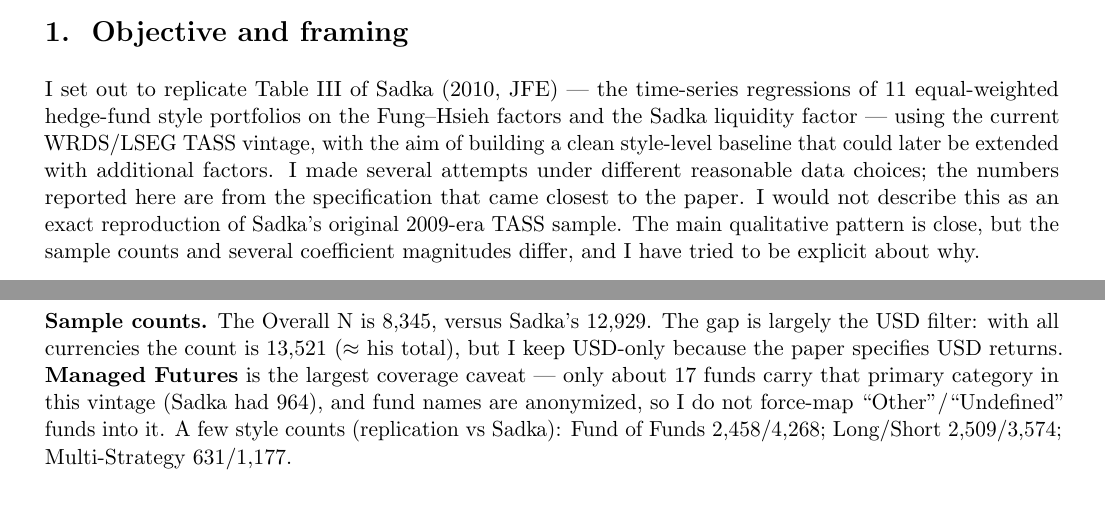
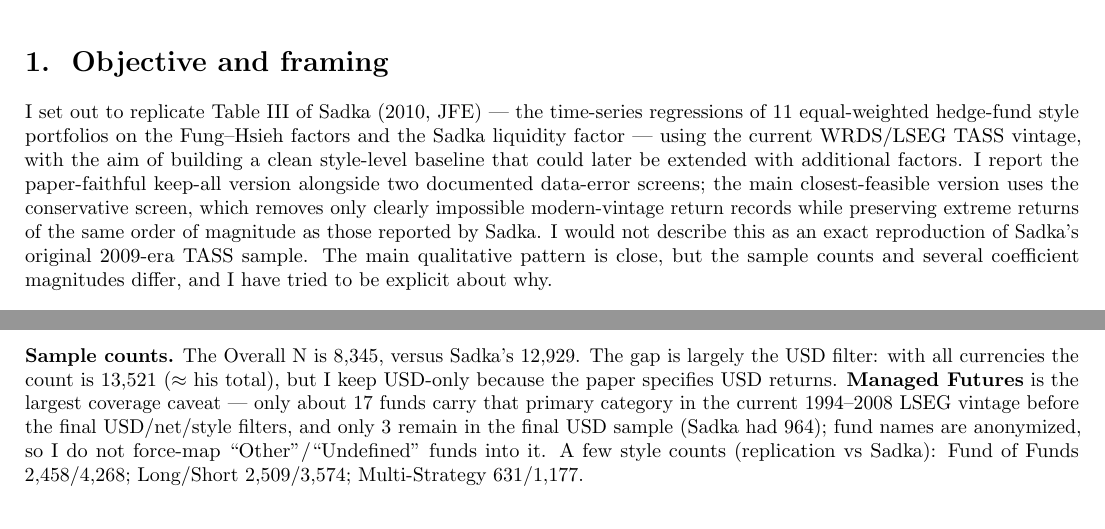
Before and after one commit to Jeffrey-Chen-arch/sadka-2010-table3-replication, a LaTeX document (docs/memo_sadka_table3.tex): two parts of pages 1 and 2 of 3 before the commit and two parts of pages 1 and 2 of 2 after it, joined at a grey line, cut so that both start at the same text, the shorter picture padded with empty space. Compiled offline with pdfLaTeX.

Commit message:
Finalize memo wording, add compiled 2-page PDF
Reframe as paper-faithful keep-all + two documented data-error screens (not a
specification search); §4 retitled to liquidity loadings; Managed Futures stated
as ~17 pre-filter and 3 in the final USD sample. Adds docs/memo_sadka_table3.pdf.

Co-Authored-By: Claude Opus 4.8 (1M context) <noreply@anthropic.com>

```diff
--- a/docs/memo_sadka_table3.tex
+++ b/docs/memo_sadka_table3.tex
@@ -1,12 +1,12 @@
-\documentclass[11pt]{article}
-\usepackage[margin=1.85cm]{geometry}
+\documentclass[10pt]{article}
+\usepackage[margin=1.5cm]{geometry}
 \usepackage{booktabs}
 \usepackage{amsmath}
 \usepackage{microtype}
 \usepackage[hidelinks]{hyperref}
 \setlength{\parindent}{0pt}
-\setlength{\parskip}{3pt}
-\renewcommand{\arraystretch}{1.04}
+\setlength{\parskip}{2pt}
+\renewcommand{\arraystretch}{1.0}
 
 \title{\vspace{-1.6em}Replicating Sadka (2010, JFE) Table III on current WRDS/LSEG TASS data}
 \author{Jiahui (Jeffrey) Chen}
@@ -20,11 +20,13 @@
 I set out to replicate Table III of Sadka (2010, JFE) --- the time-series regressions of 11
 equal-weighted hedge-fund style portfolios on the Fung--Hsieh factors and the Sadka liquidity
 factor --- using the current WRDS/LSEG TASS vintage, with the aim of building a clean style-level
-baseline that could later be extended with additional factors. I made several attempts under
-different reasonable data choices; the numbers reported here are from the specification that came
-closest to the paper. I would not describe this as an exact reproduction of Sadka's original
-2009-era TASS sample. The main qualitative pattern is close, but the sample counts and several
-coefficient magnitudes differ, and I have tried to be explicit about why.
+baseline that could later be extended with additional factors. I report the paper-faithful
+keep-all version alongside two documented data-error screens; the main closest-feasible version
+uses the conservative screen, which removes only clearly impossible modern-vintage return records
+while preserving extreme returns of the same order of magnitude as those reported by Sadka. I
+would not describe this as an exact reproduction of Sadka's original 2009-era TASS sample. The
+main qualitative pattern is close, but the sample counts and several coefficient magnitudes
+differ, and I have tried to be explicit about why.
 
 \section*{2.\ \ Data and specification}
 Monthly TASS returns, Jan 1994--Dec 2008; Live + Graveyard; monthly, net-of-fees, USD, excess of
@@ -119,7 +121,8 @@ S02 aggressive ($>$100\%/mo) & 8{,}345 & 0.98 & 0.76 & 0.20 & 11/11 \\
 \textbf{Sample counts.} The Overall N is 8{,}345, versus Sadka's 12{,}929. The gap is largely the
 USD filter: with all currencies the count is 13{,}521 ($\approx$ his total), but I keep USD-only
 because the paper specifies USD returns. \textbf{Managed Futures} is the largest coverage caveat
---- only about 17 funds carry that primary category in this vintage (Sadka had 964), and fund
+--- only about 17 funds carry that primary category in the current 1994--2008 LSEG vintage before
+the final USD/net/style filters, and only 3 remain in the final USD sample (Sadka had 964); fund
 names are anonymized, so I do not force-map ``Other''/``Undefined'' funds into it. A few style
 counts (replication vs Sadka): Fund of Funds 2{,}458/4{,}268; Long/Short 2{,}509/3{,}574;
 Multi-Strategy 631/1{,}177.
```
Also changed, not shown: README.md, docs/memo_sadka_table3.pdf (added), docs/memo_sadka_table3.tex (2 more changed lines).
